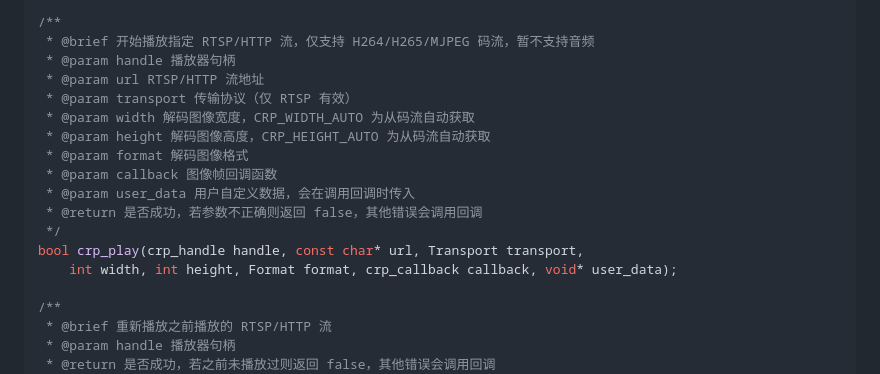
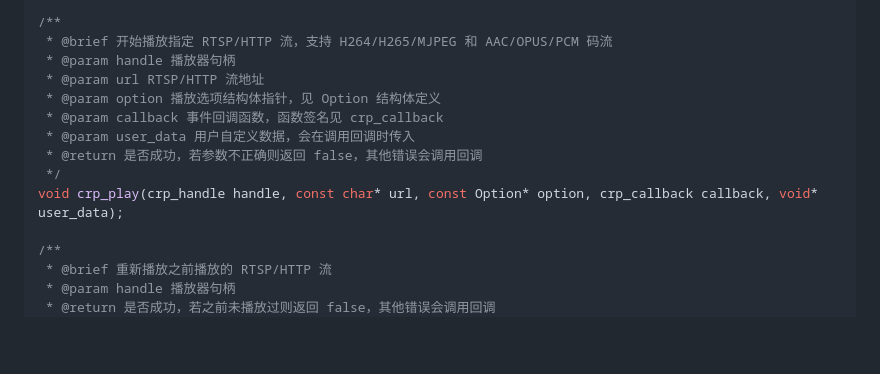
Before and after one commit to DawningW/CoralReefPlayer, a Markdown page: README.md, the part around the change printed below. Drawn GitHub-style; blank space fills up the shorter version.

```diff
--- a/README.md
+++ b/README.md
@@ -137,19 +188,15 @@ void crp_destroy(crp_handle handle);
 void crp_auth(crp_handle handle, const char* username, const char* password, bool is_md5);
 
 /**
- * @brief 开始播放指定 RTSP/HTTP 流，仅支持 H264/H265/MJPEG 码流，暂不支持音频
+ * @brief 开始播放指定 RTSP/HTTP 流，支持 H264/H265/MJPEG 和 AAC/OPUS/PCM 码流
  * @param handle 播放器句柄
  * @param url RTSP/HTTP 流地址
- * @param transport 传输协议（仅 RTSP 有效）
- * @param width 解码图像宽度，CRP_WIDTH_AUTO 为从码流自动获取
- * @param height 解码图像高度，CRP_HEIGHT_AUTO 为从码流自动获取
- * @param format 解码图像格式
- * @param callback 图像帧回调函数
+ * @param option 播放选项结构体指针，见 Option 结构体定义
+ * @param callback 事件回调函数，函数签名见 crp_callback
  * @param user_data 用户自定义数据，会在调用回调时传入
  * @return 是否成功，若参数不正确则返回 false，其他错误会调用回调
  */
-bool crp_play(crp_handle handle, const char* url, Transport transport,
-    int width, int height, Format format, crp_callback callback, void* user_data);
+void crp_play(crp_handle handle, const char* url, const Option* option, crp_callback callback, void* user_data);
 
 /**
  * @brief 重新播放之前播放的 RTSP/HTTP 流
```
Also changed, not shown: other parts of README.md (+52 -1 lines), doc/architecture.png (added), 2 other files.
